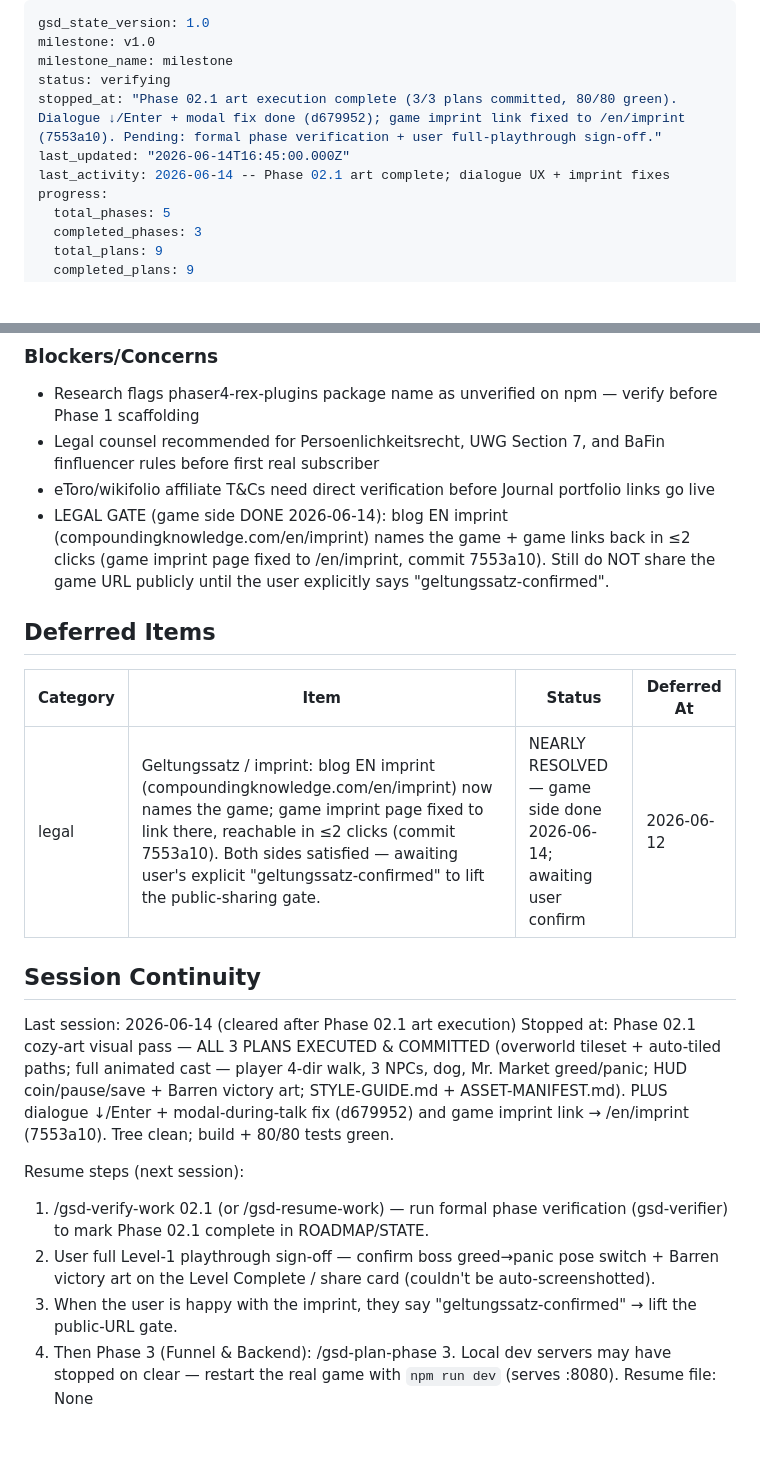
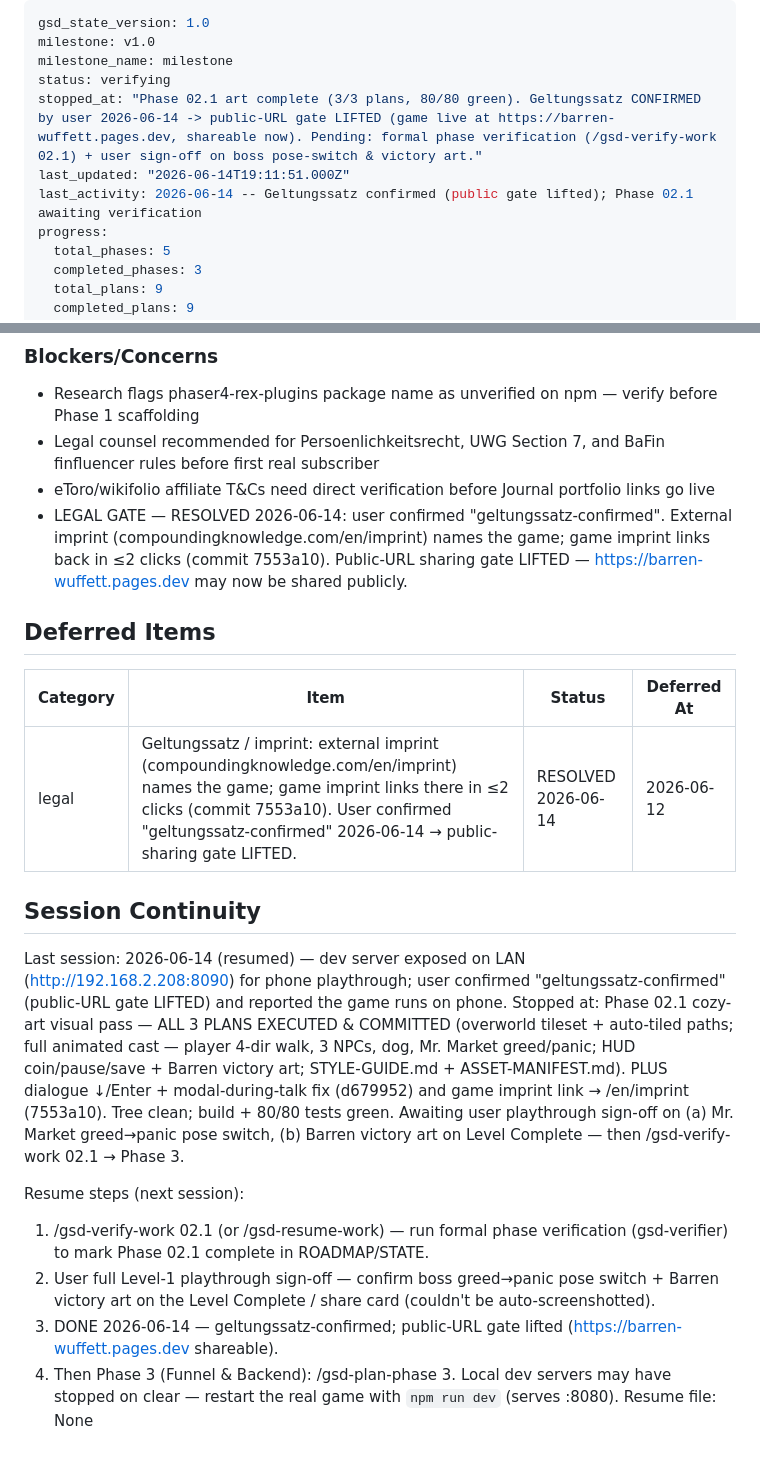
Before and after one commit to drkthng/barren-wuffett, a Markdown page: .planning/STATE.md, 2 parts joined by grey strips. Rendered like a GitHub page; blank space fills up the shorter version.

Commit message:
docs(legal): close Geltungssatz gate — user confirmed, public-URL sharing lifted
Task 3 of plan 01-03 (blocking human-action checkpoint) is resolved: the
operator signaled "geltungssatz-confirmed" on 2026-06-14. The external imprint
(compoundingknowledge.com/en/imprint) names the game and the game imprint links
there in <=2 taps (commit 7553a10). https://barren-wuffett.pages.dev may now be
shared publicly.

- 01-03-SUMMARY: gate OPEN -> RESOLVED; LEGL-01 table + frontmatter updated
- STATE: blocker + deferred item marked resolved; session continuity updated
- todo: impressum-verweis moved pending -> completed with resolution note

Co-Authored-By: Claude Opus 4.8 (1M context) <noreply@anthropic.com>

```diff
--- a/.planning/STATE.md
+++ b/.planning/STATE.md
@@ -3,9 +3,9 @@ gsd_state_version: 1.0
 milestone: v1.0
 milestone_name: milestone
 status: verifying
-stopped_at: "Phase 02.1 art execution complete (3/3 plans committed, 80/80 green). Dialogue ↓/Enter + modal fix done (d679952); game imprint link fixed to /en/imprint (7553a10). Pending: formal phase verification + user full-playthrough sign-off."
-last_updated: "2026-06-14T16:45:00.000Z"
-last_activity: 2026-06-14 -- Phase 02.1 art complete; dialogue UX + imprint fixes
+stopped_at: "Phase 02.1 art complete (3/3 plans, 80/80 green). Geltungssatz CONFIRMED by user 2026-06-14 -> public-URL gate LIFTED (game live at https://barren-wuffett.pages.dev, shareable now). Pending: formal phase verification (/gsd-verify-work 02.1) + user sign-off on boss pose-switch & victory art."
+last_updated: "2026-06-14T19:11:51.000Z"
+last_activity: 2026-06-14 -- Geltungssatz confirmed (public gate lifted); Phase 02.1 awaiting verification
 progress:
   total_phases: 5
   completed_phases: 3
@@ -92,23 +92,23 @@ Recent decisions affecting current work:
 - Research flags phaser4-rex-plugins package name as unverified on npm — verify before Phase 1 scaffolding
 - Legal counsel recommended for Persoenlichkeitsrecht, UWG Section 7, and BaFin finfluencer rules before first real subscriber
 - eToro/wikifolio affiliate T&Cs need direct verification before Journal portfolio links go live
-- LEGAL GATE (game side DONE 2026-06-14): blog EN imprint (compoundingknowledge.com/en/imprint) names the game + game links back in ≤2 clicks (game imprint page fixed to /en/imprint, commit 7553a10). Still do NOT share the game URL publicly until the user explicitly says "geltungssatz-confirmed".
+- LEGAL GATE — RESOLVED 2026-06-14: user confirmed "geltungssatz-confirmed". External imprint (compoundingknowledge.com/en/imprint) names the game; game imprint links back in ≤2 clicks (commit 7553a10). Public-URL sharing gate LIFTED — https://barren-wuffett.pages.dev may now be shared publicly.
 
 ## Deferred Items
 
 | Category | Item | Status | Deferred At |
 |----------|------|--------|-------------|
-| legal | Geltungssatz / imprint: blog EN imprint (compoundingknowledge.com/en/imprint) now names the game; game imprint page fixed to link there, reachable in ≤2 clicks (commit 7553a10). Both sides satisfied — awaiting user's explicit "geltungssatz-confirmed" to lift the public-sharing gate. | NEARLY RESOLVED — game side done 2026-06-14; awaiting user confirm | 2026-06-12 |
+| legal | Geltungssatz / imprint: external imprint (compoundingknowledge.com/en/imprint) names the game; game imprint links there in ≤2 clicks (commit 7553a10). User confirmed "geltungssatz-confirmed" 2026-06-14 → public-sharing gate LIFTED. | RESOLVED 2026-06-14 | 2026-06-12 |
 
 ## Session Continuity
 
-Last session: 2026-06-14 (cleared after Phase 02.1 art execution)
-Stopped at: Phase 02.1 cozy-art visual pass — ALL 3 PLANS EXECUTED & COMMITTED (overworld tileset + auto-tiled paths; full animated cast — player 4-dir walk, 3 NPCs, dog, Mr. Market greed/panic; HUD coin/pause/save + Barren victory art; STYLE-GUIDE.md + ASSET-MANIFEST.md). PLUS dialogue ↓/Enter + modal-during-talk fix (d679952) and game imprint link → /en/imprint (7553a10). Tree clean; build + 80/80 tests green.
+Last session: 2026-06-14 (resumed) — dev server exposed on LAN (http://192.168.2.208:8090) for phone playthrough; user confirmed "geltungssatz-confirmed" (public-URL gate LIFTED) and reported the game runs on phone.
+Stopped at: Phase 02.1 cozy-art visual pass — ALL 3 PLANS EXECUTED & COMMITTED (overworld tileset + auto-tiled paths; full animated cast — player 4-dir walk, 3 NPCs, dog, Mr. Market greed/panic; HUD coin/pause/save + Barren victory art; STYLE-GUIDE.md + ASSET-MANIFEST.md). PLUS dialogue ↓/Enter + modal-during-talk fix (d679952) and game imprint link → /en/imprint (7553a10). Tree clean; build + 80/80 tests green. Awaiting user playthrough sign-off on (a) Mr. Market greed→panic pose switch, (b) Barren victory art on Level Complete — then /gsd-verify-work 02.1 → Phase 3.
 
 Resume steps (next session):
   1. /gsd-verify-work 02.1 (or /gsd-resume-work) — run formal phase verification (gsd-verifier) to mark Phase 02.1 complete in ROADMAP/STATE.
   2. User full Level-1 playthrough sign-off — confirm boss greed→panic pose switch + Barren victory art on the Level Complete / share card (couldn't be auto-screenshotted).
-  3. When the user is happy with the imprint, they say "geltungssatz-confirmed" → lift the public-URL gate.
+  3. DONE 2026-06-14 — geltungssatz-confirmed; public-URL gate lifted (https://barren-wuffett.pages.dev shareable).
   4. Then Phase 3 (Funnel & Backend): /gsd-plan-phase 3.
   Local dev servers may have stopped on clear — restart the real game with `npm run dev` (serves :8080).
 Resume file: None
```
Also changed, not shown: 3 other files.
